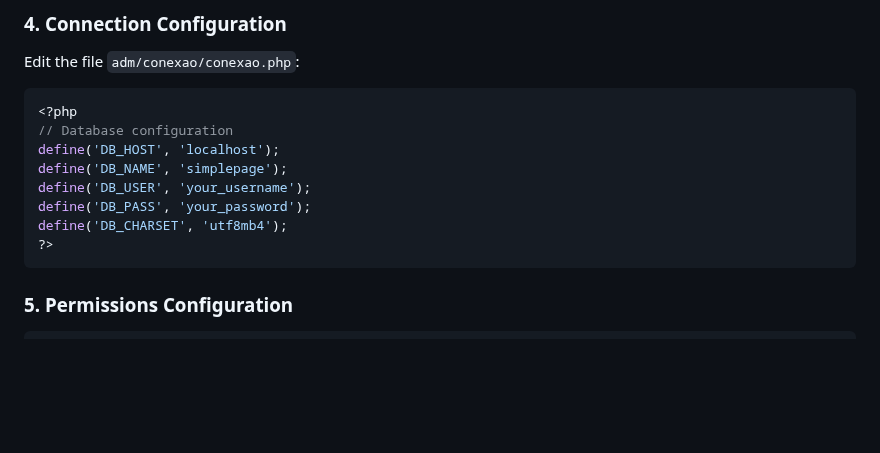
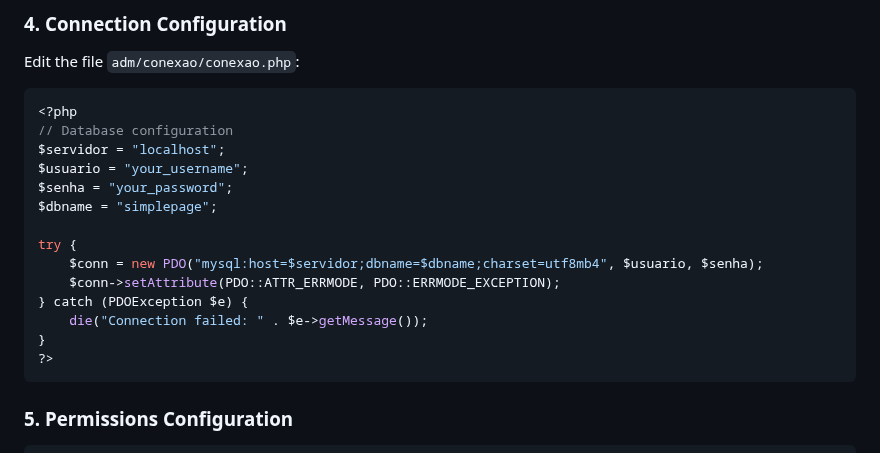
Before and after one commit to robson-luiz/simplepage, a Markdown page: README-EN.md, the part around the change. Drawn GitHub-style; blank space fills up the shorter version.

````diff
--- a/README-EN.md
+++ b/README-EN.md
@@ -157,11 +157,17 @@ Edit the file `adm/conexao/conexao.php`:
 ```php
 <?php
 // Database configuration
-define('DB_HOST', 'localhost');
-define('DB_NAME', 'simplepage');
-define('DB_USER', 'your_username');
-define('DB_PASS', 'your_password');
-define('DB_CHARSET', 'utf8mb4');
+$servidor = "localhost";
+$usuario = "your_username";
+$senha = "your_password";
+$dbname = "simplepage";
+
+try {
+    $conn = new PDO("mysql:host=$servidor;dbname=$dbname;charset=utf8mb4", $usuario, $senha);
+    $conn->setAttribute(PDO::ATTR_ERRMODE, PDO::ERRMODE_EXCEPTION);
+} catch (PDOException $e) {
+    die("Connection failed: " . $e->getMessage());
+}
 ?>
 ```
 
````
Also changed, not shown: README.md (+11 -5 lines).
